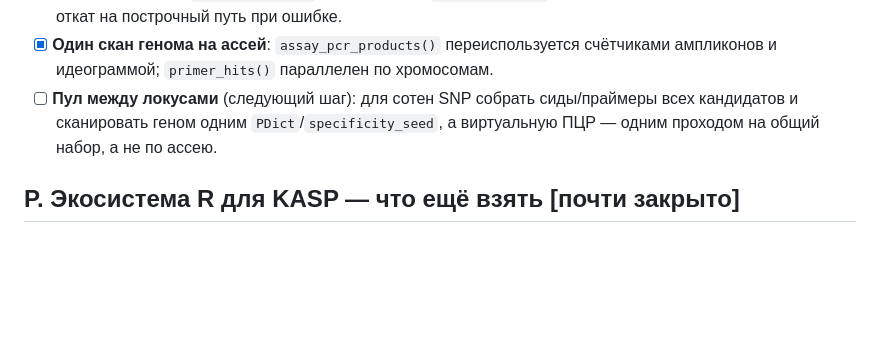
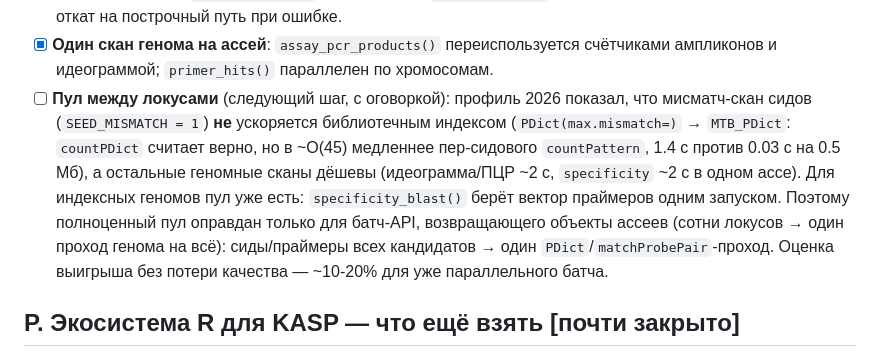
Before and after one commit to Stathmin/tidymarkers, a Markdown page: ROADMAP.md, the part around the change. GitHub-like rendering; blank space fills up the shorter version.

Commit message:
roadmap: record why the cross-locus pool is deferred (MTB_PDict is slower)
Profiling + a Biostrings experiment: with mismatches there is no fast
multi-pattern counter (countPDict over MTB_PDict is correct but ~50x slower
than the per-seed loop), the remaining genome scans are ~2 s each, and the
batch path already parallelises by locus; for indexed genomes BLAST already
pools the query vector.  The pool is only worth it for a batch API that keeps
assay objects.

```diff
--- a/ROADMAP.md
+++ b/ROADMAP.md
@@ -391,9 +391,16 @@ A–P — реализовано или оценено; **Q** — локализ
       зоны ASS/COM вместо ~125; откат на построчный путь при ошибке.
 - [x] **Один скан генома на ассей**: `assay_pcr_products()` переиспользуется
       счётчиками ампликонов и идеограммой; `primer_hits()` параллелен по хромосомам.
-- [ ] **Пул между локусами** (следующий шаг): для сотен SNP собрать сиды/праймеры
-      всех кандидатов и сканировать геном одним `PDict`/`specificity_seed`, а
-      виртуальную ПЦР — одним проходом на общий набор, а не по ассею.
+- [ ] **Пул между локусами** (следующий шаг, с оговоркой): профиль 2026 показал, что
+      мисматч-скан сидов (`SEED_MISMATCH = 1`) **не** ускоряется библиотечным индексом
+      (`PDict(max.mismatch=)` → `MTB_PDict`: `countPDict` считает верно, но в ~О(45)
+      медленнее пер-сидового `countPattern`, 1.4 с против 0.03 с на 0.5 Мб), а
+      остальные геномные сканы дёшевы (идеограмма/ПЦР ~2 с, `specificity` ~2 с в
+      одном ассе). Для индексных геномов пул уже есть: `specificity_blast()` берёт
+      вектор праймеров одним запуском. Поэтому полноценный пул оправдан только для
+      батч-API, возвращающего объекты ассеев (сотни локусов → один проход генома на
+      всё): сиды/праймеры всех кандидатов → один `PDict`/`matchProbePair`-проход.
+      Оценка выигрыша без потери качества — ~10-20% для уже параллельного батча.
 
 ## P. Экосистема R для KASP — что ещё взять  [почти закрыто]
 
```
